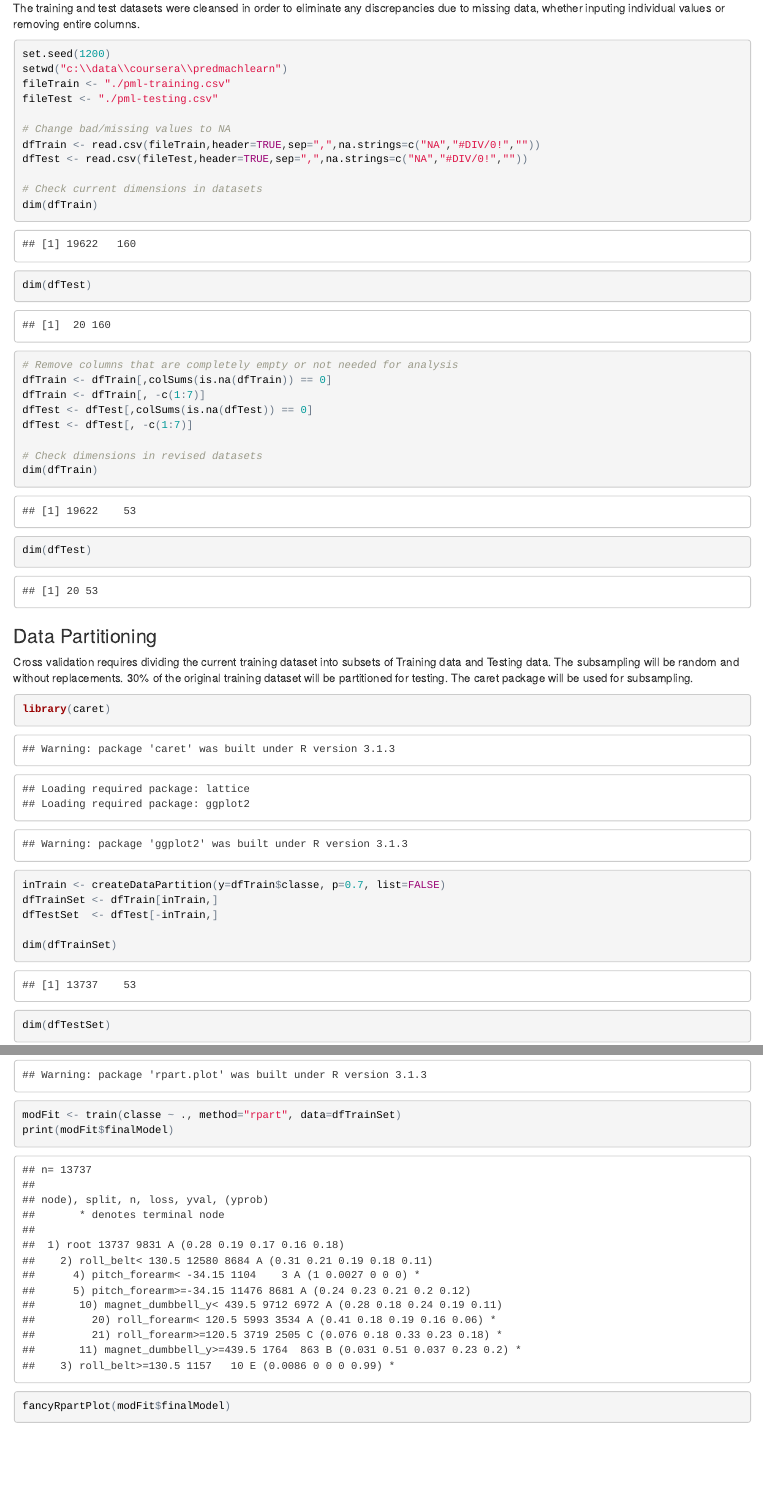
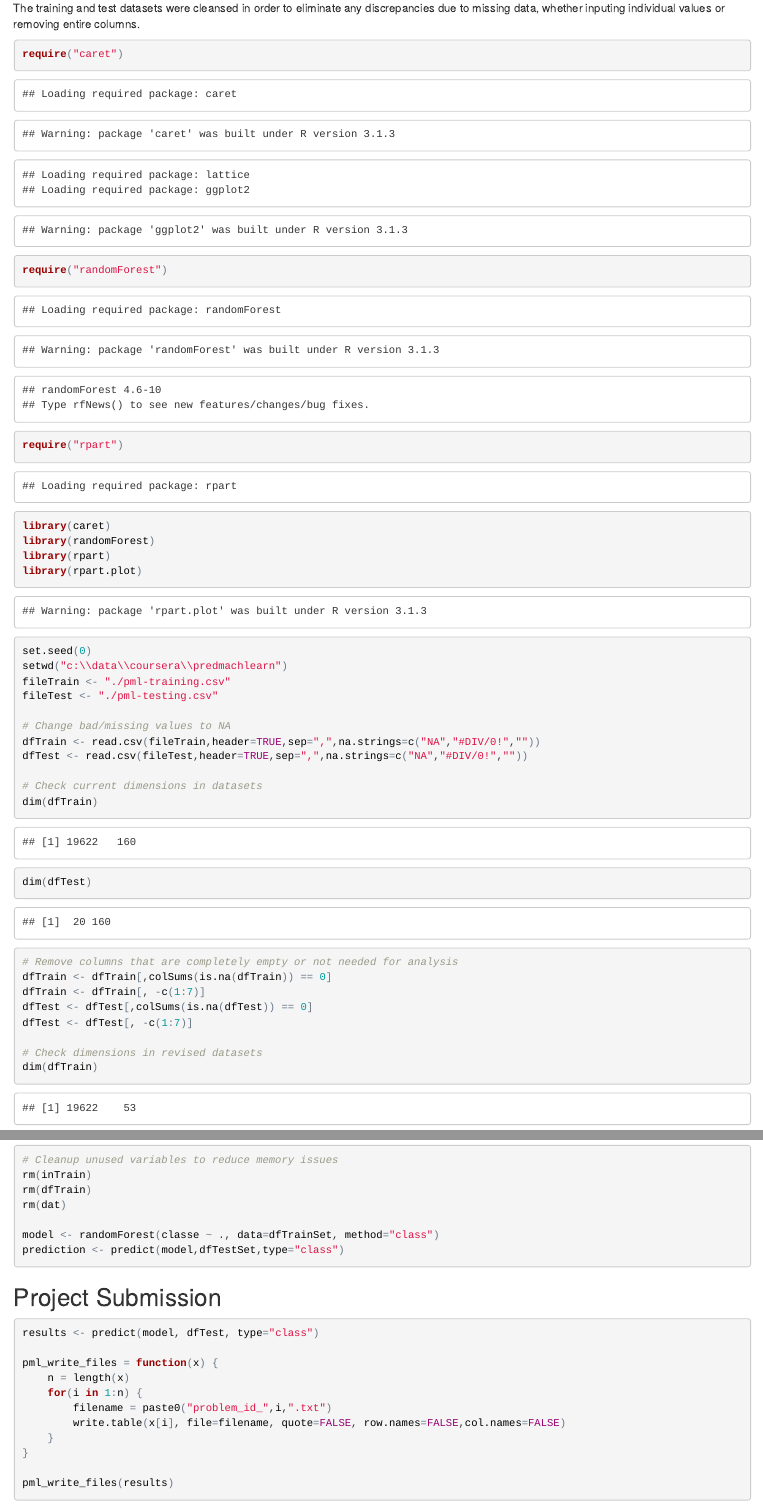
Before and after one commit to dlbarger/datasciencecoursera, an R Markdown document (practical-machine-learning/predmachlearn-project-dbarger.Rmd): the page in a window 1100 px wide, from 930 px down, and a second part further down, joined at a grey line. The pictures show the output file practical-machine-learning/predmachlearn-project-dbarger.html that the author committed with the source, opened offline.

Commit message:
updated files

````diff
--- a/practical-machine-learning/predmachlearn-project-dbarger.Rmd
+++ b/practical-machine-learning/predmachlearn-project-dbarger.Rmd
@@ -40,7 +40,16 @@ Two data files were created for the course project:
 The training and test datasets were cleansed in order to eliminate any discrepancies due to missing data, whether inputing individual values or removing entire columns.
 
 ```{r}
-set.seed(1200)
+require("caret")
+require("randomForest")
+require("rpart")
+
+library(caret)
+library(randomForest)
+library(rpart)
+library(rpart.plot)
+
+set.seed(0)
 setwd("c:\\data\\coursera\\predmachlearn")
 fileTrain <- "./pml-training.csv"
 fileTest <- "./pml-testing.csv"
@@ -67,8 +76,7 @@ dim(dfTest)
 Cross validation requires dividing the current training dataset into subsets of Training data and Testing data.  The subsampling will be random and without replacements.  30% of the original training dataset will be partitioned for testing.  The caret package will be used for subsampling.
 
 ```{r}
-library(caret)
-inTrain <- createDataPartition(y=dfTrain$classe, p=0.7, list=FALSE)
+inTrain <- createDataPartition(y=dfTrain$classe, p=0.75, list=FALSE)
 dfTrainSet <- dfTrain[inTrain,]
 dfTestSet  <- dfTest[-inTrain,]
 
@@ -89,11 +97,25 @@ barplot(dat,main="Exercise Frequency By Classe",xlab="Classe",ylab="Exercise Fre
 
-```{r echo=FALSE}
-library(rpart)
-library(rattle)
-library(rpart.plot)
+```{r}
+# Cleanup unused variables to reduce memory issues
+rm(inTrain)
+rm(dfTrain)
+rm(dat)
+
+model <- randomForest(classe ~ ., data=dfTrainSet, method="class")
+prediction <- predict(model,dfTestSet,type="class")
 ```
 
+## Project Submission
+
 ```{r}
-modFit <- train(classe ~ ., method="rpart", data=dfTrainSet)
-print(modFit$finalModel)
-fancyRpartPlot(modFit$finalModel)
+results <- predict(model, dfTest, type="class")
+
+pml_write_files = function(x) {
+    n = length(x)
+    for(i in 1:n) {
+        filename = paste0("problem_id_",i,".txt")
+        write.table(x[i], file=filename, quote=FALSE, row.names=FALSE,col.names=FALSE)
+    }
+}
+
+pml_write_files(results)
````
Also changed, not shown: practical-machine-learning/predmachlearn-project-dbarger.html, practical-machine-learning/predmachlearn-project-dbarger.Rmd (5 more changed lines).
